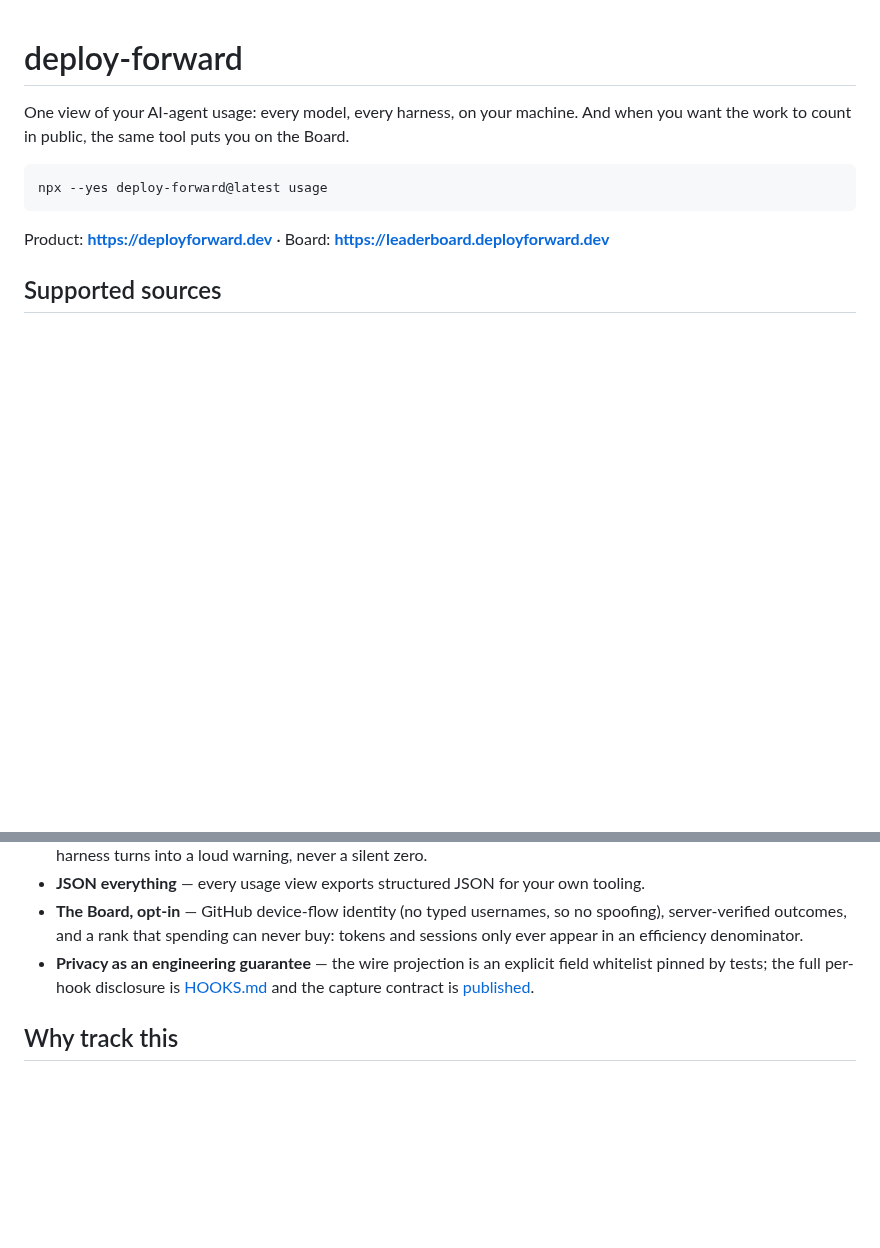
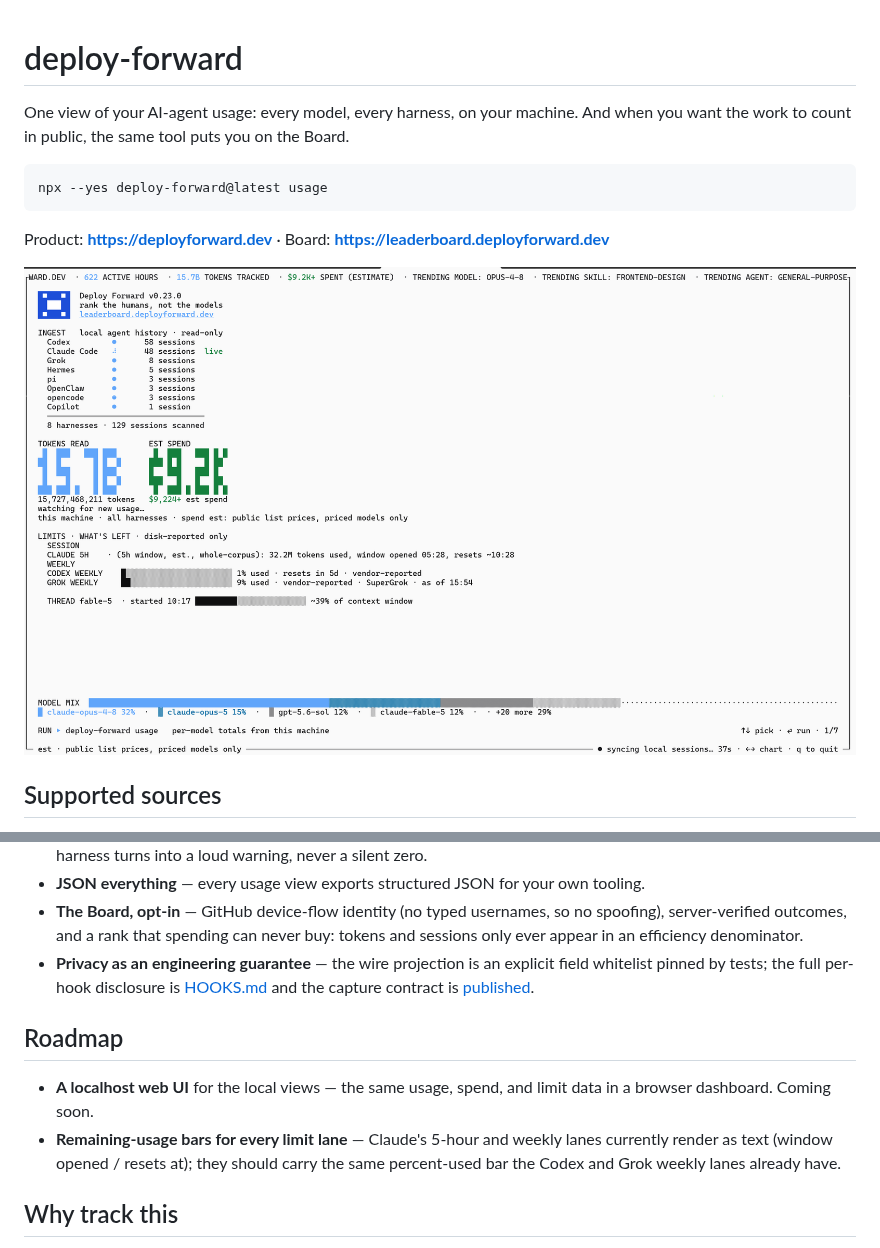
Before and after one commit to Deploy-Forward/Deploy-Forward, a Markdown page: tracker/README.md, 2 parts joined by grey strips. GitHub-like rendering; pictures changed too: .github/assets/super-start.png (added); blank space fills up the shorter version.

Commit message:
docs: super-start screenshot + roadmap (localhost UI, limit-lane bars)
Co-Authored-By: Claude Fable 5 <noreply@anthropic.com>
Claude-Session: https://claude.ai/code/session_01FLJaE6ci76vNkPDjuRynpa

````diff
--- a/tracker/README.md
+++ b/tracker/README.md
@@ -8,6 +8,8 @@ npx --yes deploy-forward@latest usage
 ```
 
 Product: **https://deployforward.dev** · Board: **https://leaderboard.deployforward.dev**
+
+![The deploy-forward live dashboard: eight harnesses scanned, 15.7B tokens read, $9.2K api-equivalent spend, vendor limit lanes, and the model mix](https://raw.githubusercontent.com/Deploy-Forward/Deploy-Forward/main/.github/assets/super-start.png)
 
 ## Supported sources
 
@@ -109,6 +111,14 @@ npx --yes deploy-forward@latest uninstall    # remove the Claude Code presence h
   whitelist pinned by tests; the full per-hook disclosure is [HOOKS.md](./HOOKS.md)
   and the capture contract is [published](https://github.com/Deploy-Forward/Deploy-Forward/tree/main/contract).
 
+## Roadmap
+
+- **A localhost web UI** for the local views — the same usage, spend, and limit
+  data in a browser dashboard. Coming soon.
+- **Remaining-usage bars for every limit lane** — Claude's 5-hour and weekly lanes
+  currently render as text (window opened / resets at); they should carry the same
+  percent-used bar the Codex and Grok weekly lanes already have.
+
 ## Why track this
 
 Agentic engineering is a value signal. Tokens routed through a harness and turned into
````
Also changed, not shown: README.md (+2 -0 lines).
